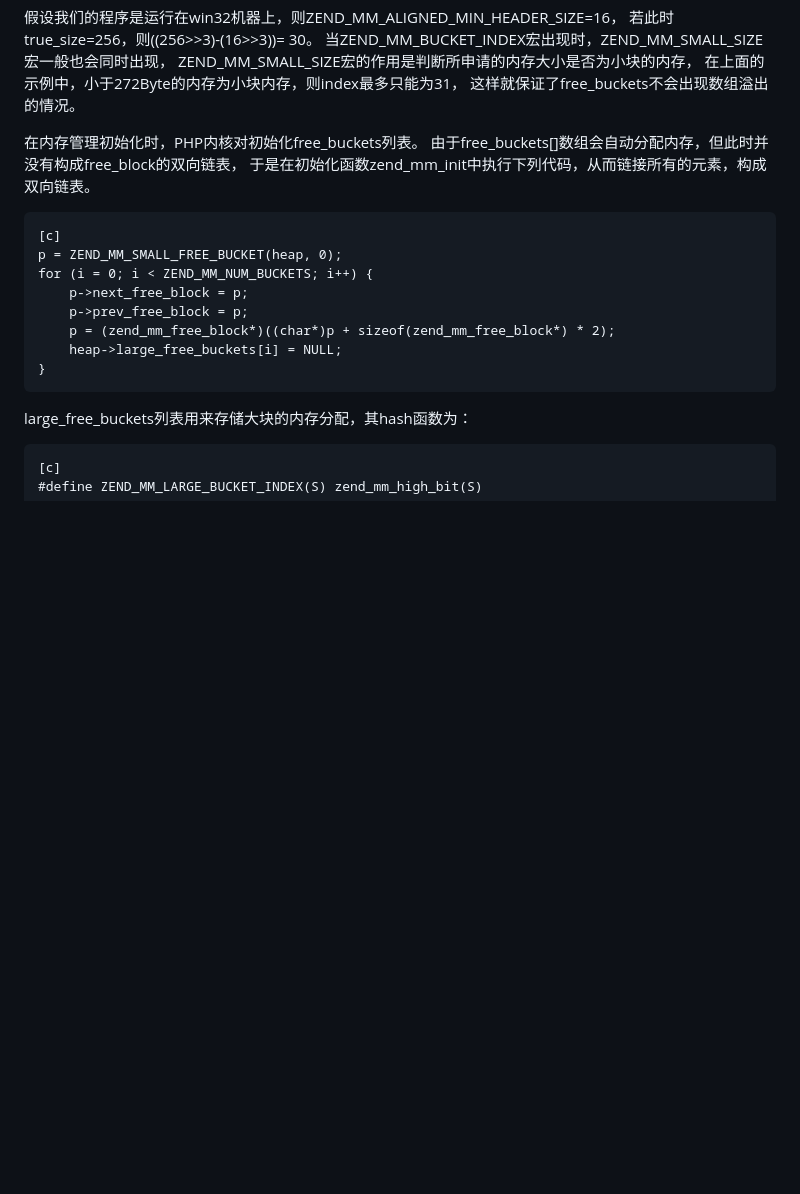
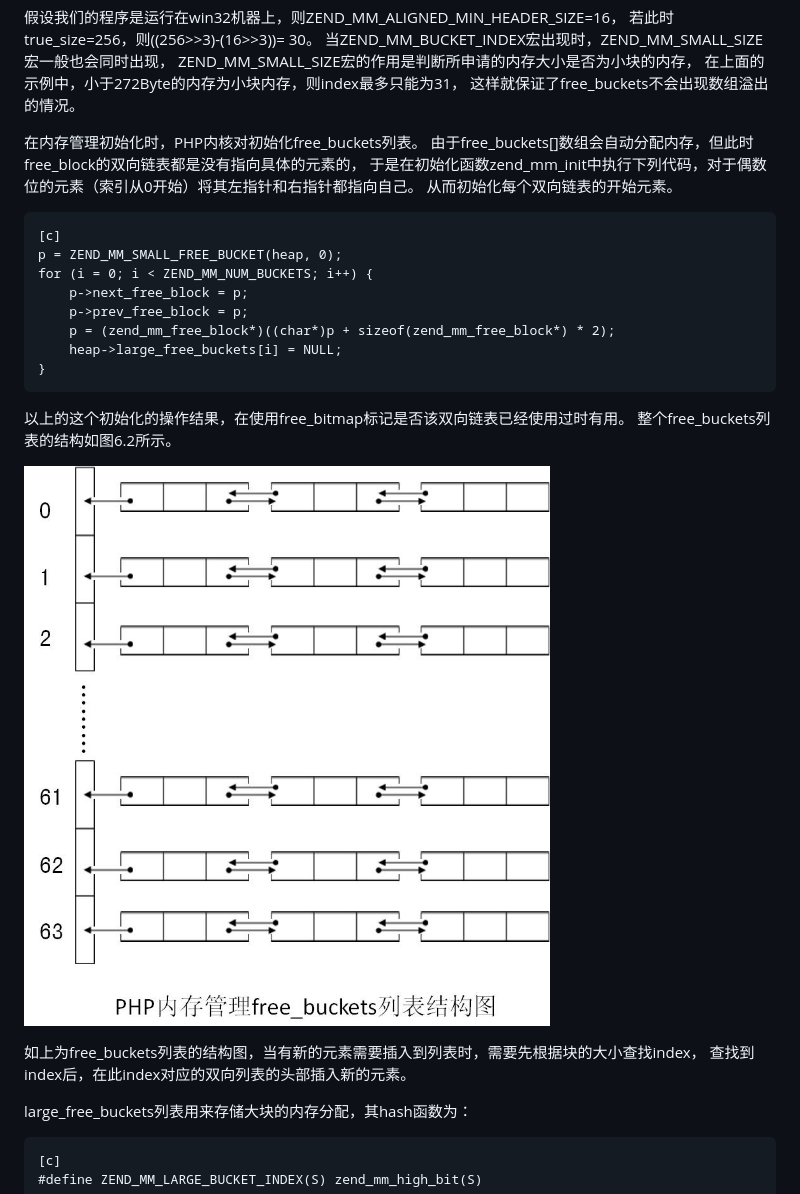
Before and after one commit to reeze/tipi, a Markdown page: book/chapt06/06-02-php-memory-manager.markdown, the part around the change. Rendered like a GitHub page; pictures changed too: book/images/chapt06/06-02-02-free_buckets.jpg (added); blank space fills up the shorter version.

Commit message:
增加free_buckets列表结构图及描述

```diff
--- a/book/chapt06/06-02-php-memory-manager.markdown
+++ b/book/chapt06/06-02-php-memory-manager.markdown
@@ -128,8 +128,9 @@ ZEND_MM_SMALL_SIZE宏的作用是判断所申请的内存大小是否为小块
 这样就保证了free_buckets不会出现数组溢出的情况。
 
 在内存管理初始化时，PHP内核对初始化free_buckets列表。
-由于free_buckets[]数组会自动分配内存，但此时并没有构成free_block的双向链表，
-于是在初始化函数zend_mm_init中执行下列代码，从而链接所有的元素，构成双向链表。
+由于free_buckets[]数组会自动分配内存，但此时free_block的双向链表都是没有指向具体的元素的，
+于是在初始化函数zend_mm_init中执行下列代码，对于偶数位的元素（索引从0开始）将其左指针和右指针都指向自己。
+从而初始化每个双向链表的开始元素。
 
 	[c]
 	p = ZEND_MM_SMALL_FREE_BUCKET(heap, 0);
@@ -140,7 +141,14 @@ ZEND_MM_SMALL_SIZE宏的作用是判断所申请的内存大小是否为小块
 		heap->large_free_buckets[i] = NULL;
 	}
 
+以上的这个初始化的操作结果，在使用free_bitmap标记是否该双向链表已经使用过时有用。
+整个free_buckets列表的结构如图6.2所示。
 
+![图6.2 free_buckets列表结构](../images/chapt06/06-02-02-free_buckets.jpg)
+
+
+如上为free_buckets列表的结构图，当有新的元素需要插入到列表时，需要先根据块的大小查找index，
+查找到index后，在此index对应的双向列表的头部插入新的元素。
 
 
 large_free_buckets列表用来存储大块的内存分配，其hash函数为：
```
Also changed, not shown: 1 other file.
